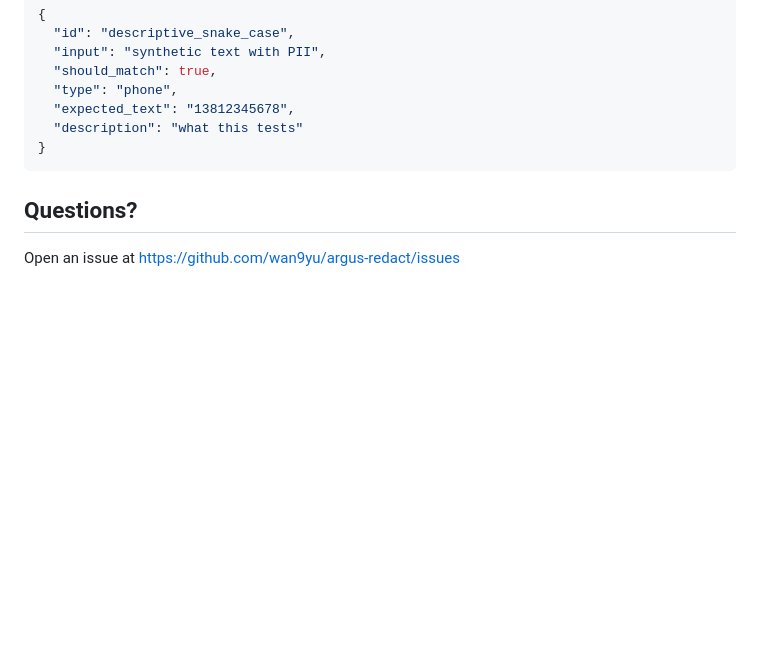
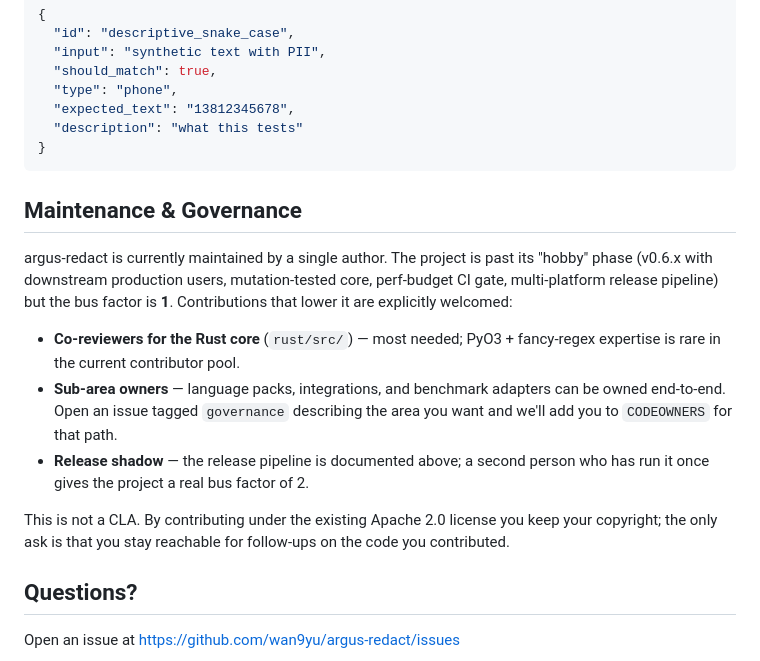
Before and after one commit to wan9yu/argus-redact, a Markdown page: CONTRIBUTING.md, the part around the change. GitHub-like rendering; blank space fills up the shorter version.

Commit message:
update comparison and contributing

````diff
--- a/CONTRIBUTING.md
+++ b/CONTRIBUTING.md
@@ -176,6 +176,25 @@ Test data format:
 }
 ```
 
+## Maintenance & Governance
+
+argus-redact is currently maintained by a single author. The project is past its
+"hobby" phase (v0.6.x with downstream production users, mutation-tested core,
+perf-budget CI gate, multi-platform release pipeline) but the bus factor is **1**.
+Contributions that lower it are explicitly welcomed:
+
+- **Co-reviewers for the Rust core** (`rust/src/`) — most needed; PyO3 + fancy-regex
+  expertise is rare in the current contributor pool.
+- **Sub-area owners** — language packs, integrations, and benchmark adapters can
+  be owned end-to-end. Open an issue tagged `governance` describing the area you
+  want and we'll add you to `CODEOWNERS` for that path.
+- **Release shadow** — the release pipeline is documented above; a second person
+  who has run it once gives the project a real bus factor of 2.
+
+This is not a CLA. By contributing under the existing Apache 2.0 license you keep
+your copyright; the only ask is that you stay reachable for follow-ups on the
+code you contributed.
+
 ## Questions?
 
 Open an issue at https://github.com/wan9yu/argus-redact/issues
````
Also changed, not shown: docs/comparison.md (+10 -8 lines).
